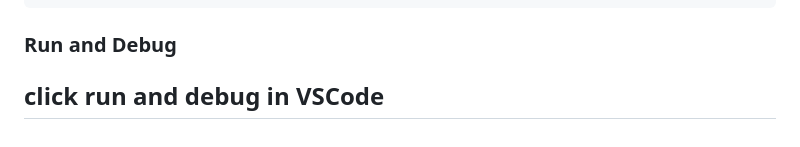
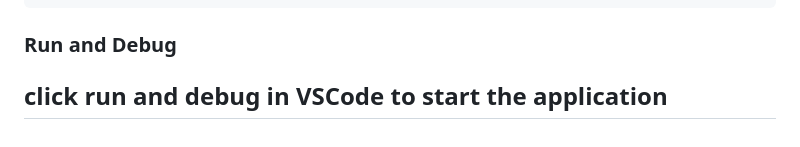
Before and after one commit to a-aigner/ToBee, a Markdown page: README.md, the part around the change. Rendered like a GitHub page.

````diff
--- a/README.md
+++ b/README.md
@@ -106,6 +106,5 @@ flutter pub get
 ```
 
 ### Run and Debug
-
-click run and debug in VSCode
+click run and debug in VSCode to start the application
 ---
````
